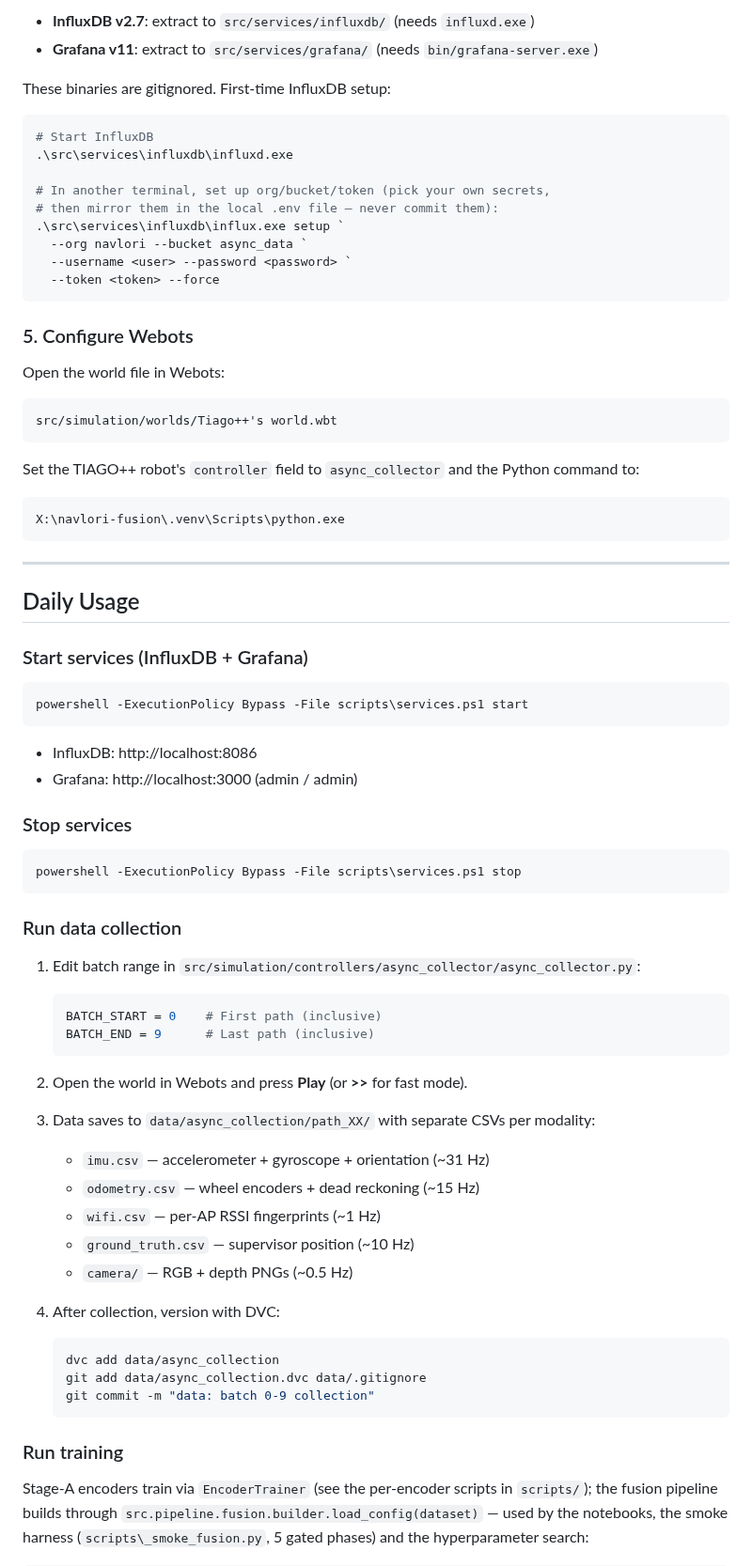
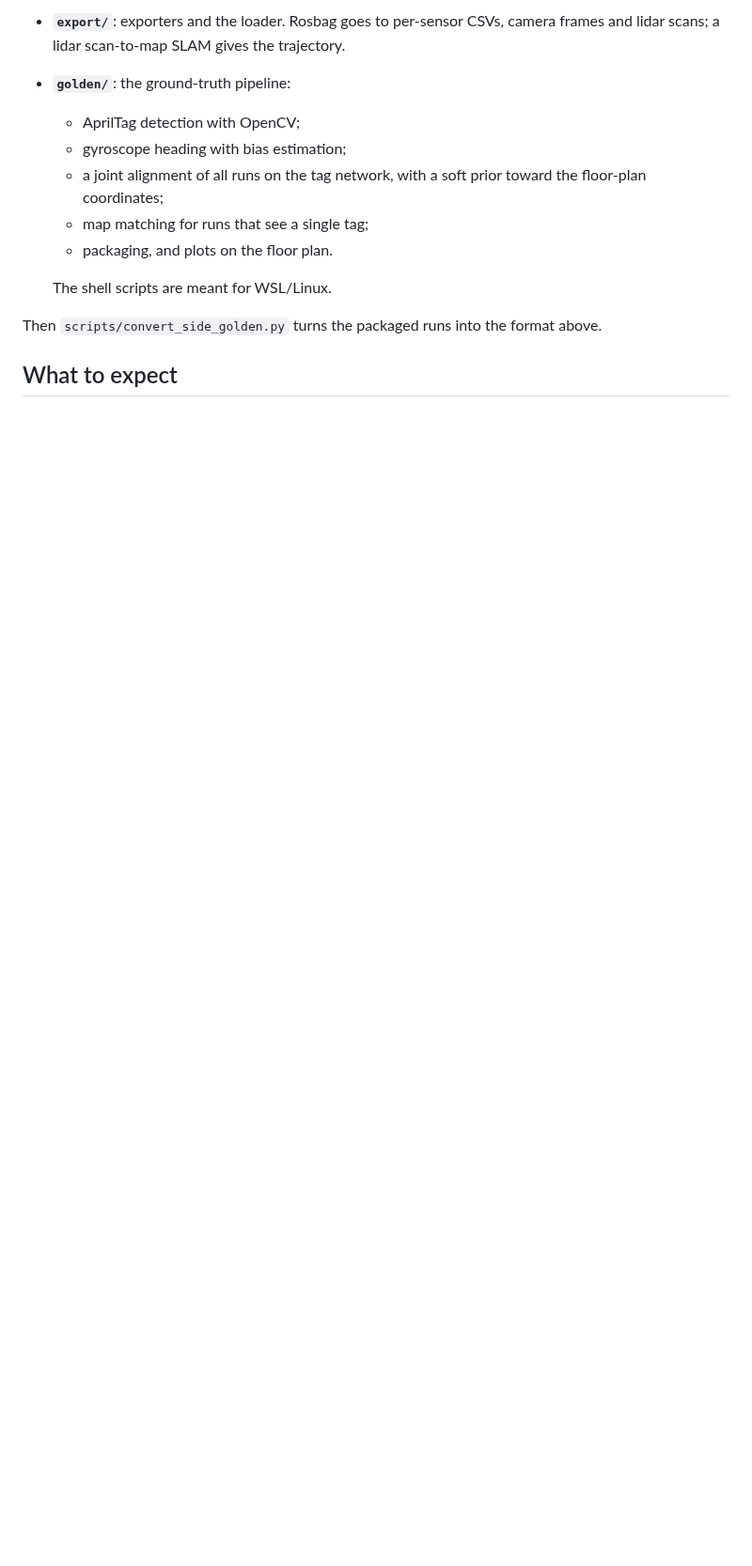
Before and after one commit to moebachar/navlori-fusion, a Markdown page: README.md, the part around one of its changes. Shown at 94% size. Rendered like a GitHub page; blank space fills up the shorter version.

Commit message:
README: rewrite for the current project (fusion method, datasets, robot dataset pipeline, data vault)

````diff
--- a/README.md
+++ b/README.md
@@ -139,81 +96,15 @@ Download and extract into the project:
 
-- **InfluxDB v2.7**: extract to `src/services/influxdb/` (needs `influxd.exe`)
-- **Grafana v11**: extract to `src/services/grafana/` (needs `bin/grafana-server.exe`)
+- **`export/`**: exporters and the loader. Rosbag goes to per-sensor CSVs, camera frames and lidar scans; a lidar scan-to-map SLAM gives the trajectory.
+- **`golden/`**: the ground-truth pipeline:
+  - AprilTag detection with OpenCV;
+  - gyroscope heading with bias estimation;
+  - a joint alignment of all runs on the tag network, with a soft prior toward the floor-plan coordinates;
+  - map matching for runs that see a single tag;
+  - packaging, and plots on the floor plan.
 
-These binaries are gitignored. First-time InfluxDB setup:
+  The shell scripts are meant for WSL/Linux.
 
-```powershell
-# Start InfluxDB
-.\src\services\influxdb\influxd.exe
+Then `scripts/convert_side_golden.py` turns the packaged runs into the format above.
 
-# In another terminal, set up org/bucket/token (pick your own secrets,
-# then mirror them in the local .env file — never commit them):
-.\src\services\influxdb\influx.exe setup `
-  --org navlori --bucket async_data `
-  --username <user> --password <password> `
-  --token <token> --force
-```
+## What to expect
 
-### 5. Configure Webots
-
-Open the world file in Webots:
-```
-src/simulation/worlds/Tiago++'s world.wbt
-```
-
-Set the TIAGO++ robot's `controller` field to `async_collector` and the Python command to:
-```
-X:\navlori-fusion\.venv\Scripts\python.exe
-```
-
----
-
-## Daily Usage
-
-### Start services (InfluxDB + Grafana)
-
-```powershell
-powershell -ExecutionPolicy Bypass -File scripts\services.ps1 start
-```
-
-- InfluxDB: http://localhost:8086
-- Grafana: http://localhost:3000 (admin / admin)
-
-### Stop services
-
-```powershell
-powershell -ExecutionPolicy Bypass -File scripts\services.ps1 stop
-```
-
-### Run data collection
-
-1. Edit batch range in `src/simulation/controllers/async_collector/async_collector.py`:
-   ```python
-   BATCH_START = 0    # First path (inclusive)
-   BATCH_END = 9      # Last path (inclusive)
-   ```
-
-2. Open the world in Webots and press **Play** (or **>>** for fast mode).
-
-3. Data saves to `data/async_collection/path_XX/` with separate CSVs per modality:
-   - `imu.csv` — accelerometer + gyroscope + orientation (~31 Hz)
-   - `odometry.csv` — wheel encoders + dead reckoning (~15 Hz)
-   - `wifi.csv` — per-AP RSSI fingerprints (~1 Hz)
-   - `ground_truth.csv` — supervisor position (~10 Hz)
-   - `camera/` — RGB + depth PNGs (~0.5 Hz)
-
-4. After collection, version with DVC:
-   ```powershell
-   dvc add data/async_collection
-   git add data/async_collection.dvc data/.gitignore
-   git commit -m "data: batch 0-9 collection"
-   ```
-
-### Run training
-
-Stage-A encoders train via `EncoderTrainer` (see the per-encoder scripts in
-`scripts/`); the fusion pipeline builds through
-`src.pipeline.fusion.builder.load_config(dataset)` — used by the notebooks,
-the smoke harness (`scripts\_smoke_fusion.py`, 5 gated phases) and the
-hyperparameter search:
-
````
Also changed, not shown: other parts of README.md (+64 -197 lines).
